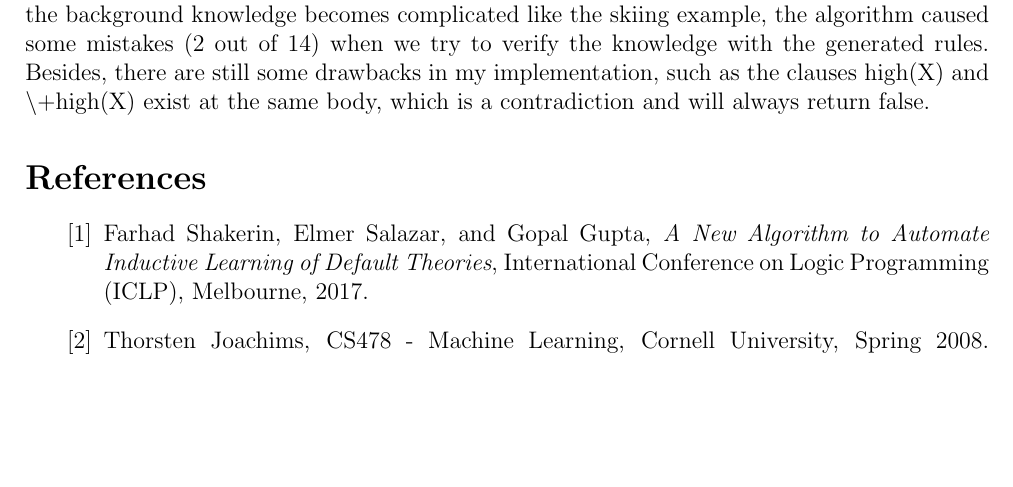
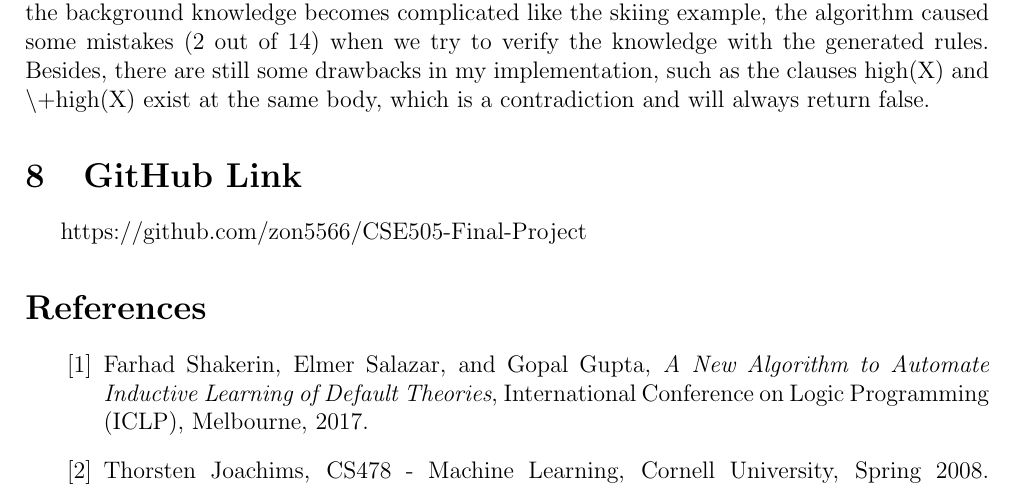
Before and after one commit to zon5566/First-Order-Learner-of-Default, a LaTeX document (CSE505 project report.tex): part of page 7 of 7, cut so that both start at the same text, the shorter picture padded with empty space. Compiled offline with pdfLaTeX.

Commit message:
Add github link in the report

```diff
--- a/CSE505 project report.tex
+++ b/CSE505 project report.tex
@@ -326,6 +326,10 @@
 		In the previous first three tests, we can see that the algorithm successfully learned the theories of the dataset without the influnce of the noisy data or the exceptions. However, when the background knowledge becomes complicated like the skiing example, the algorithm caused some mistakes (2 out of 14) when we try to verify the knowledge with the generated rules. Besides, there are still some drawbacks in my implementation, such as the clauses high(X) and \textbackslash{+high(X)} exist at the same body, which is a contradiction and will always return false.
 	\end{section}
 
+	\begin{section}{GitHub Link}
+		https://github.com/zon5566/CSE505-Final-Project
+	\end{section}
+
 	\begin{thebibliography}{unsrt}
 		\bibitem{FOLD} Farhad Shakerin, Elmer Salazar, and Gopal Gupta, \textit{A New Algorithm to Automate Inductive Learning of Default Theories}, International Conference on Logic Programming (ICLP), Melbourne, 2017.
 		\bibitem{cornell} Thorsten Joachims, CS478 - Machine Learning, Cornell University, Spring 2008. \textit{$<$http://www.cs.cornell.edu/courses/cs478/2000SP/lectures/rule-learning.pdf$>$}
```
Also changed, not shown: CSE505 project report.pdf.
